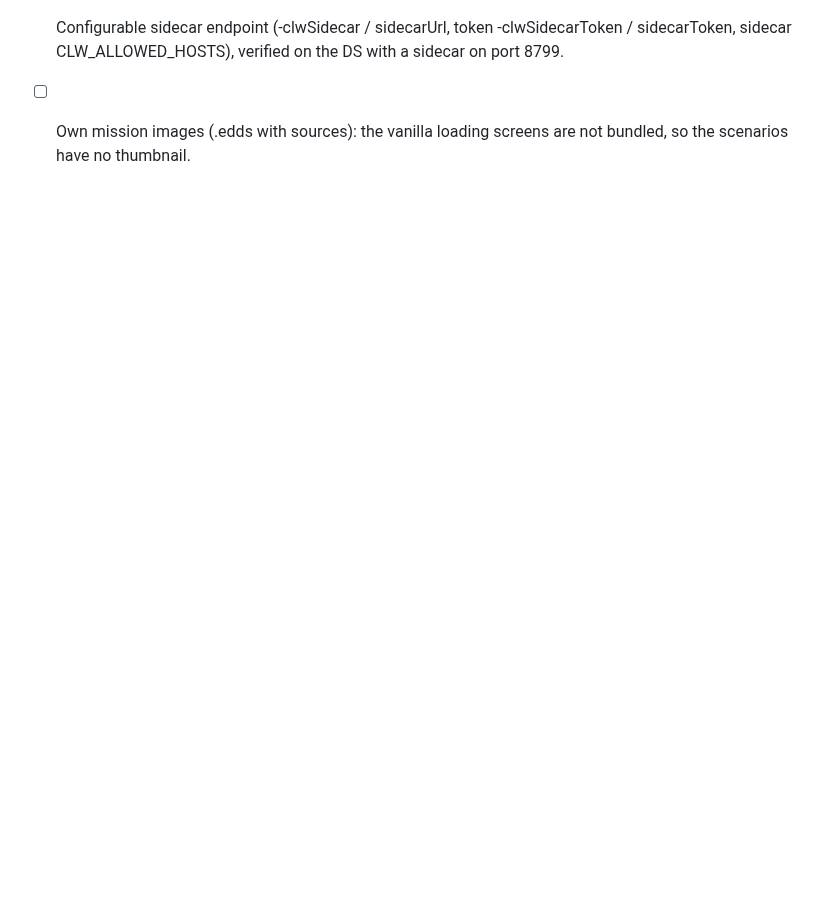
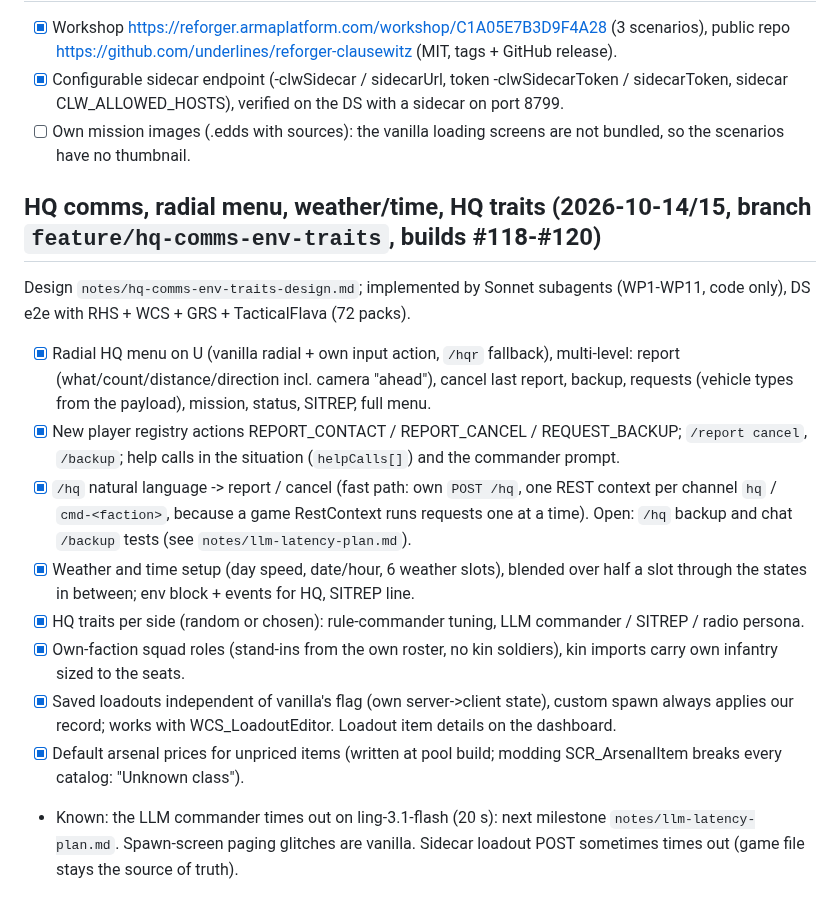
Before and after one commit to underlines/reforger-clausewitz, a Markdown page: dev/PROGRESS.md, the part around the change. GitHub-like rendering; blank space fills up the shorter version.

```diff
--- a/dev/PROGRESS.md
+++ b/dev/PROGRESS.md
@@ -202,3 +202,15 @@ Plan `notes/loadouts-arsenal-plan.md`, contract `notes/loadouts-impl.md`; G1 rol
 - [x] Workshop https://reforger.armaplatform.com/workshop/C1A05E7B3D9F4A28 (3 scenarios), public repo https://github.com/underlines/reforger-clausewitz (MIT, tags + GitHub release).
 - [x] Configurable sidecar endpoint (-clwSidecar / sidecarUrl, token -clwSidecarToken / sidecarToken, sidecar CLW_ALLOWED_HOSTS), verified on the DS with a sidecar on port 8799.
 - [ ] Own mission images (.edds with sources): the vanilla loading screens are not bundled, so the scenarios have no thumbnail.
+
+## HQ comms, radial menu, weather/time, HQ traits (2026-10-14/15, branch `feature/hq-comms-env-traits`, builds #118-#120)
+Design `notes/hq-comms-env-traits-design.md`; implemented by Sonnet subagents (WP1-WP11, code only), DS e2e with RHS + WCS + GRS + TacticalFlava (72 packs).
+- [x] Radial HQ menu on U (vanilla radial + own input action, `/hqr` fallback), multi-level: report (what/count/distance/direction incl. camera "ahead"), cancel last report, backup, requests (vehicle types from the payload), mission, status, SITREP, full menu.
+- [x] New player registry actions REPORT_CONTACT / REPORT_CANCEL / REQUEST_BACKUP; `/report cancel`, `/backup`; help calls in the situation (`helpCalls[]`) and the commander prompt.
+- [x] `/hq` natural language -> report / cancel (fast path: own `POST /hq`, one REST context per channel `hq` / `cmd-<faction>`, because a game RestContext runs requests one at a time). Open: `/hq` backup and chat `/backup` tests (see `notes/llm-latency-plan.md`).
+- [x] Weather and time setup (day speed, date/hour, 6 weather slots), blended over half a slot through the states in between; env block + events for HQ, SITREP line.
+- [x] HQ traits per side (random or chosen): rule-commander tuning, LLM commander / SITREP / radio persona.
+- [x] Own-faction squad roles (stand-ins from the own roster, no kin soldiers), kin imports carry own infantry sized to the seats.
+- [x] Saved loadouts independent of vanilla's flag (own server->client state), custom spawn always applies our record; works with WCS_LoadoutEditor. Loadout item details on the dashboard.
+- [x] Default arsenal prices for unpriced items (written at pool build; modding SCR_ArsenalItem breaks every catalog: "Unknown class").
+- Known: the LLM commander times out on ling-3.1-flash (20 s): next milestone `notes/llm-latency-plan.md`. Spawn-screen paging glitches are vanilla. Sidecar loadout POST sometimes times out (game file stays the source of truth).
```
Also changed, not shown: README.md (+7 -2 lines).
